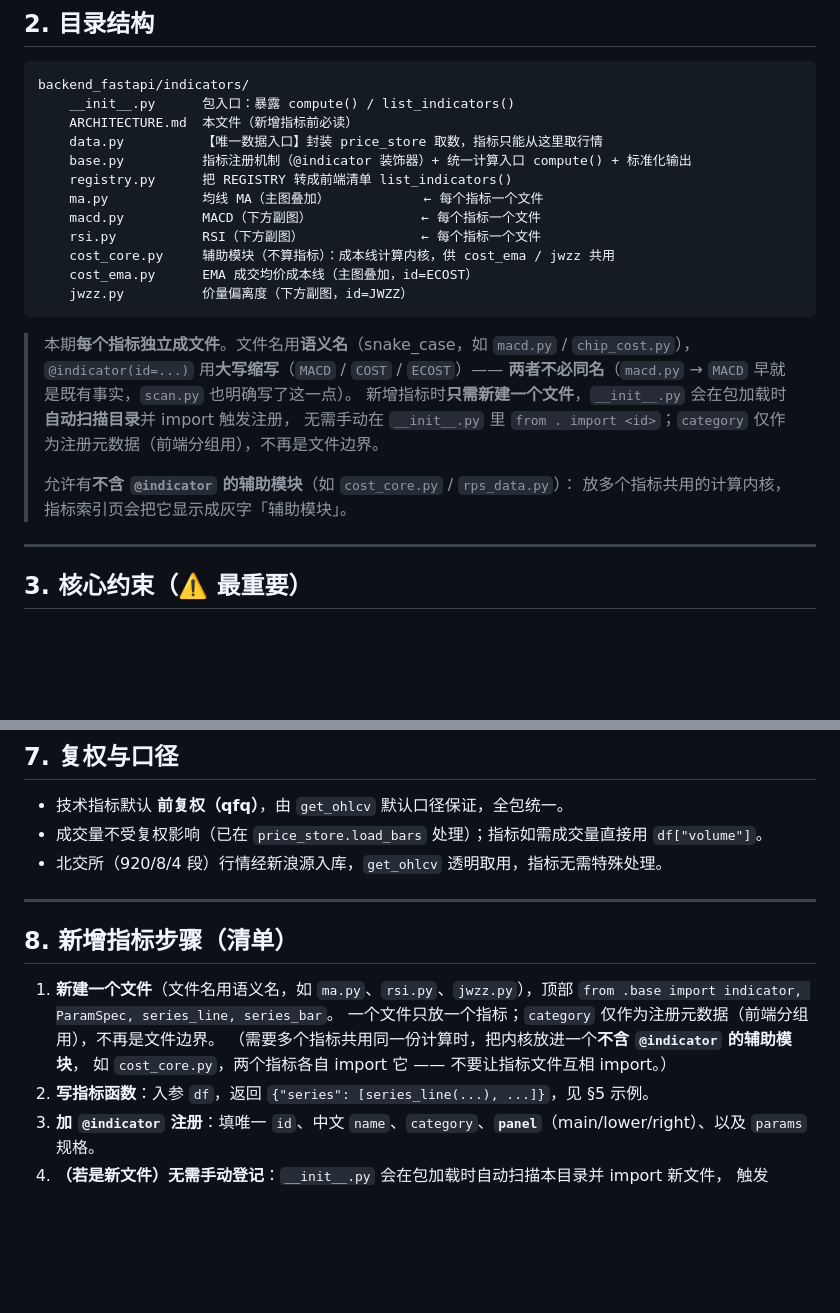
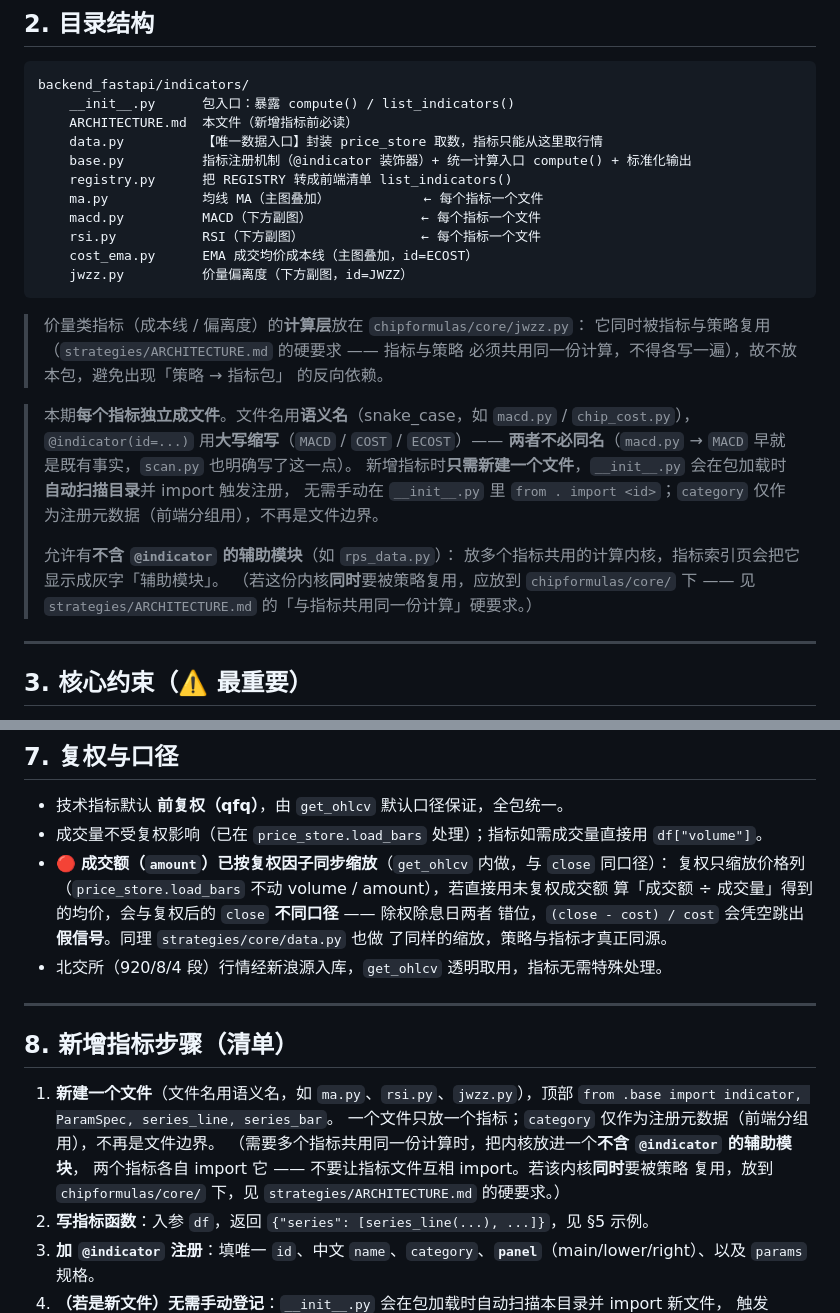
Before and after one commit to song39592/stockanaly, a Markdown page: backend_fastapi/indicators/ARCHITECTURE.md, 2 parts joined by grey strips. Drawn GitHub-style; blank space fills up the shorter version.

Commit message:
docs(indicators): 同步指标架构说明（成交额复权口径 / 计算层归位）
- §4 get_ohlcv：补 amount 列说明，并写明成交额已按复权因子与 close 同口径缩放
  （复权只缩放价格列，不同步会让「成交额/成交量」与 close 不同口径，除权日假信号）
- §2 / §8：新增说明「指标与策略共用的计算层放 chipformulas/core/」
  （strategies/ARCHITECTURE.md 硬要求，避免下次再把内核放进指标包内导致迁移）

````diff
--- a/backend_fastapi/indicators/ARCHITECTURE.md
+++ b/backend_fastapi/indicators/ARCHITECTURE.md
@@ -24,10 +24,14 @@ backend_fastapi/indicators/
     ma.py            均线 MA（主图叠加）            ← 每个指标一个文件
     macd.py          MACD（下方副图）              ← 每个指标一个文件
     rsi.py           RSI（下方副图）               ← 每个指标一个文件
-    cost_core.py     辅助模块（不算指标）：成本线计算内核，供 cost_ema / jwzz 共用
     cost_ema.py      EMA 成交均价成本线（主图叠加，id=ECOST）
     jwzz.py          价量偏离度（下方副图，id=JWZZ）
 ```
+
+> 价量类指标（成本线 / 偏离度）的**计算层**放在 `chipformulas/core/jwzz.py`：
+> 它同时被指标与策略复用（`strategies/ARCHITECTURE.md` 的硬要求 —— 指标与策略
+> 必须共用同一份计算，不得各写一遍），故不放本包，避免出现「策略 → 指标包」
+> 的反向依赖。
 
 > 本期**每个指标独立成文件**。文件名用**语义名**（snake_case，如 `macd.py` / `chip_cost.py`），
 > `@indicator(id=...)` 用**大写缩写**（`MACD` / `COST` / `ECOST`）——
@@ -35,8 +39,10 @@ backend_fastapi/indicators/
 > 新增指标时**只需新建一个文件**，`__init__.py` 会在包加载时**自动扫描目录**并 import 触发注册，
 > 无需手动在 `__init__.py` 里 `from . import <id>`；`category` 仅作为注册元数据（前端分组用），不再是文件边界。
 >
-> 允许有**不含 `@indicator` 的辅助模块**（如 `cost_core.py` / `rps_data.py`）：
+> 允许有**不含 `@indicator` 的辅助模块**（如 `rps_data.py`）：
 > 放多个指标共用的计算内核，指标索引页会把它显示成灰字「辅助模块」。
+> （若这份内核**同时**要被策略复用，应放到 `chipformulas/core/` 下 ——
+> 见 `strategies/ARCHITECTURE.md` 的「与指标共用同一份计算」硬要求。）
 
 ---
 
@@ -252,6 +258,11 @@ lowerPanels: Series[][]          // 每个 lower 指标一组，纵向堆叠成
 
 - 技术指标默认 **前复权（qfq）**，由 `get_ohlcv` 默认口径保证，全包统一。
 - 成交量不受复权影响（已在 `price_store.load_bars` 处理）；指标如需成交量直接用 `df["volume"]`。
+- 🔴 **成交额（`amount`）已按复权因子同步缩放**（`get_ohlcv` 内做，与 `close` 同口径）：
+  复权只缩放价格列（`price_store.load_bars` 不动 volume / amount），若直接用未复权成交额
+  算「成交额 ÷ 成交量」得到的均价，会与复权后的 `close` **不同口径** —— 除权除息日两者
+  错位，`(close - cost) / cost` 会凭空跳出**假信号**。同理 `strategies/core/data.py` 也做
+  了同样的缩放，策略与指标才真正同源。
 - 北交所（920/8/4 段）行情经新浪源入库，`get_ohlcv` 透明取用，指标无需特殊处理。
 
 ---
@@ -262,7 +273,8 @@ lowerPanels: Series[][]          // 每个 lower 指标一组，纵向堆叠成
    `from .base import indicator, ParamSpec, series_line, series_bar`。
    一个文件只放一个指标；`category` 仅作为注册元数据（前端分组用），不再是文件边界。
    （需要多个指标共用同一份计算时，把内核放进一个**不含 `@indicator` 的辅助模块**，
-   如 `cost_core.py`，两个指标各自 import 它 —— 不要让指标文件互相 import。）
+   两个指标各自 import 它 —— 不要让指标文件互相 import。若该内核**同时**要被策略
+   复用，放到 `chipformulas/core/` 下，见 `strategies/ARCHITECTURE.md` 的硬要求。）
 2. **写指标函数**：入参 `df`，返回 `{"series": [series_line(...), ...]}`，见 §5 示例。
 3. **加 `@indicator` 注册**：填唯一 `id`、中文 `name`、`category`、**`panel`**（main/lower/right）、以及 `params` 规格。
 4. **（若是新文件）无需手动登记**：`__init__.py` 会在包加载时自动扫描本目录并 import 新文件，
````
